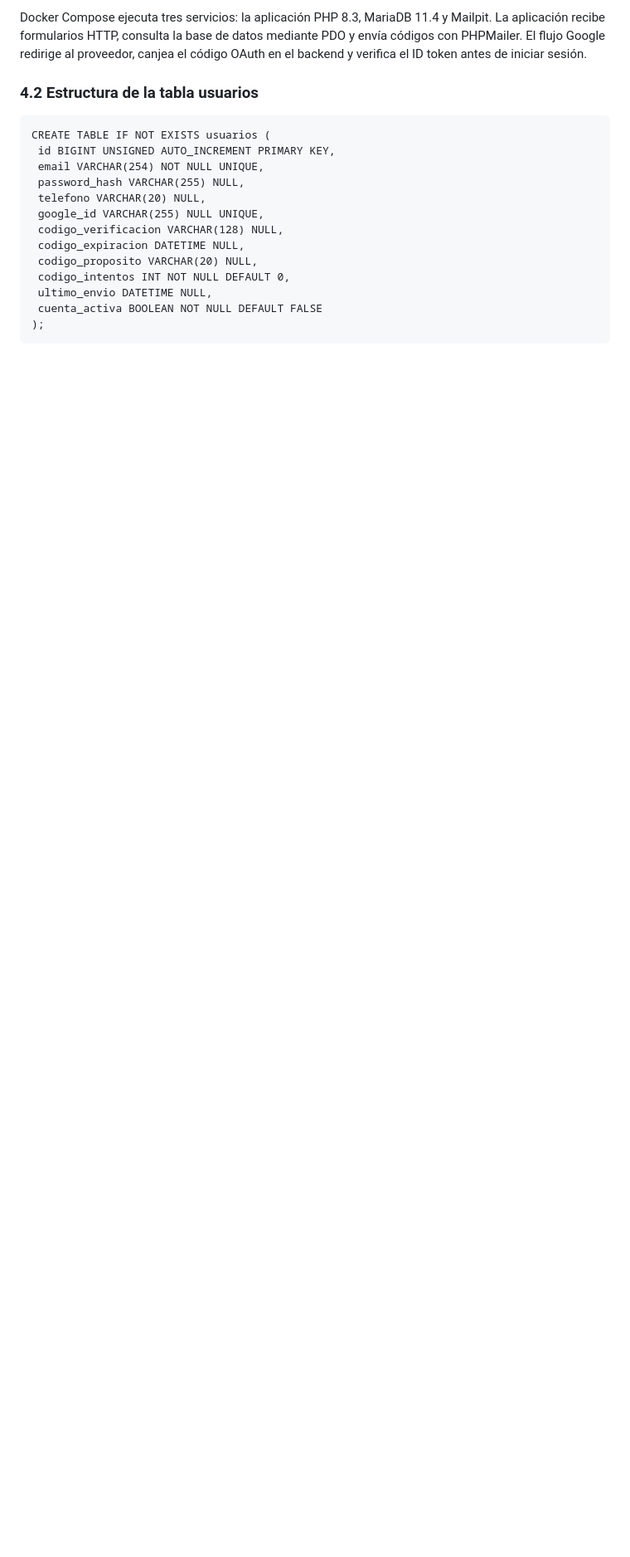
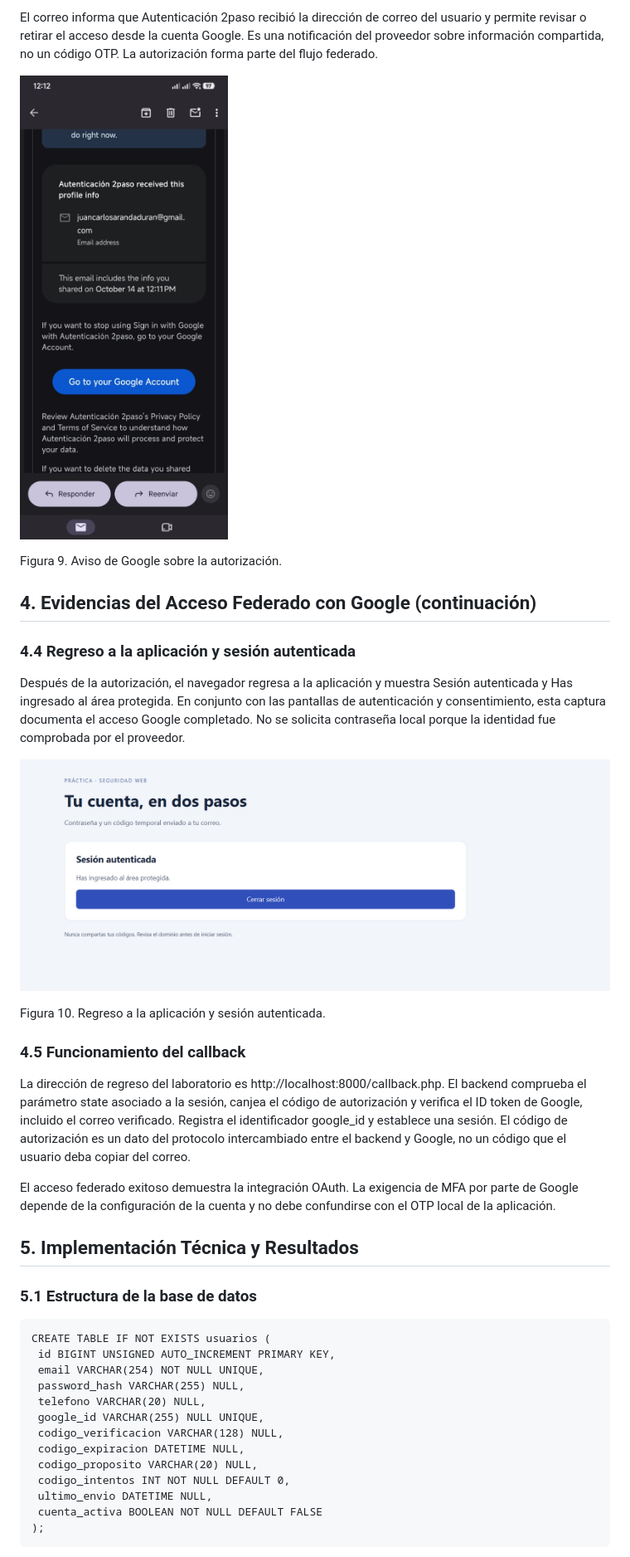
Before and after one commit to libi108/Autenticaci-n, a Markdown page: docs/reporte.md, the part around one of its changes. Shown at 83% size. Drawn GitHub-style; pictures changed too: docs/evidencias/evidencia_11.png (added), docs/evidencias/evidencia_12.jpeg (added); blank space fills up the shorter version.

````diff
--- a/docs/reporte.md
+++ b/docs/reporte.md
@@ -117,8 +118,34 @@ La opción sin TLS está restringida por el código a servidores locales y sin c
 
-Docker Compose ejecuta tres servicios: la aplicación PHP 8.3, MariaDB 11.4 y Mailpit. La aplicación recibe formularios HTTP, consulta la base de datos mediante PDO y envía códigos con PHPMailer. El flujo Google redirige al proveedor, canjea el código OAuth en el backend y verifica el ID token antes de iniciar sesión.
+El correo informa que Autenticación 2paso recibió la dirección de correo del usuario y permite revisar o retirar el acceso desde la cuenta Google. Es una notificación del proveedor sobre información compartida, no un código OTP. La autorización forma parte del flujo federado.
+
+![Figura 9](evidencias/evidencia_12.jpeg)
+
+Figura 9. Aviso de Google sobre la autorización.
 
 
-### 4.2 Estructura de la tabla usuarios
+## 4. Evidencias del Acceso Federado con Google (continuación)
+
+
+### 4.4 Regreso a la aplicación y sesión autenticada
+
+Después de la autorización, el navegador regresa a la aplicación y muestra Sesión autenticada y Has ingresado al área protegida. En conjunto con las pantallas de autenticación y consentimiento, esta captura documenta el acceso Google completado. No se solicita contraseña local porque la identidad fue comprobada por el proveedor.
+
+![Figura 10](evidencias/evidencia_11.png)
+
+Figura 10. Regreso a la aplicación y sesión autenticada.
+
+
+### 4.5 Funcionamiento del callback
+
+La dirección de regreso del laboratorio es http://localhost:8000/callback.php. El backend comprueba el parámetro state asociado a la sesión, canjea el código de autorización y verifica el ID token de Google, incluido el correo verificado. Registra el identificador google_id y establece una sesión. El código de autorización es un dato del protocolo intercambiado entre el backend y Google, no un código que el usuario deba copiar del correo.
+
+El acceso federado exitoso demuestra la integración OAuth. La exigencia de MFA por parte de Google depende de la configuración de la cuenta y no debe confundirse con el OTP local de la aplicación.
+
+
+## 5. Implementación Técnica y Resultados
+
+
+### 5.1 Estructura de la base de datos
 
 ```
 CREATE TABLE IF NOT EXISTS usuarios (
````
Also changed, not shown: other parts of docs/reporte.md (+69 -91 lines), docs/evidencias/evidencia_1.png (deleted), docs/evidencias/evidencia_10.png (added), docs/evidencias/evidencia_9.png (added), 1 other file.
